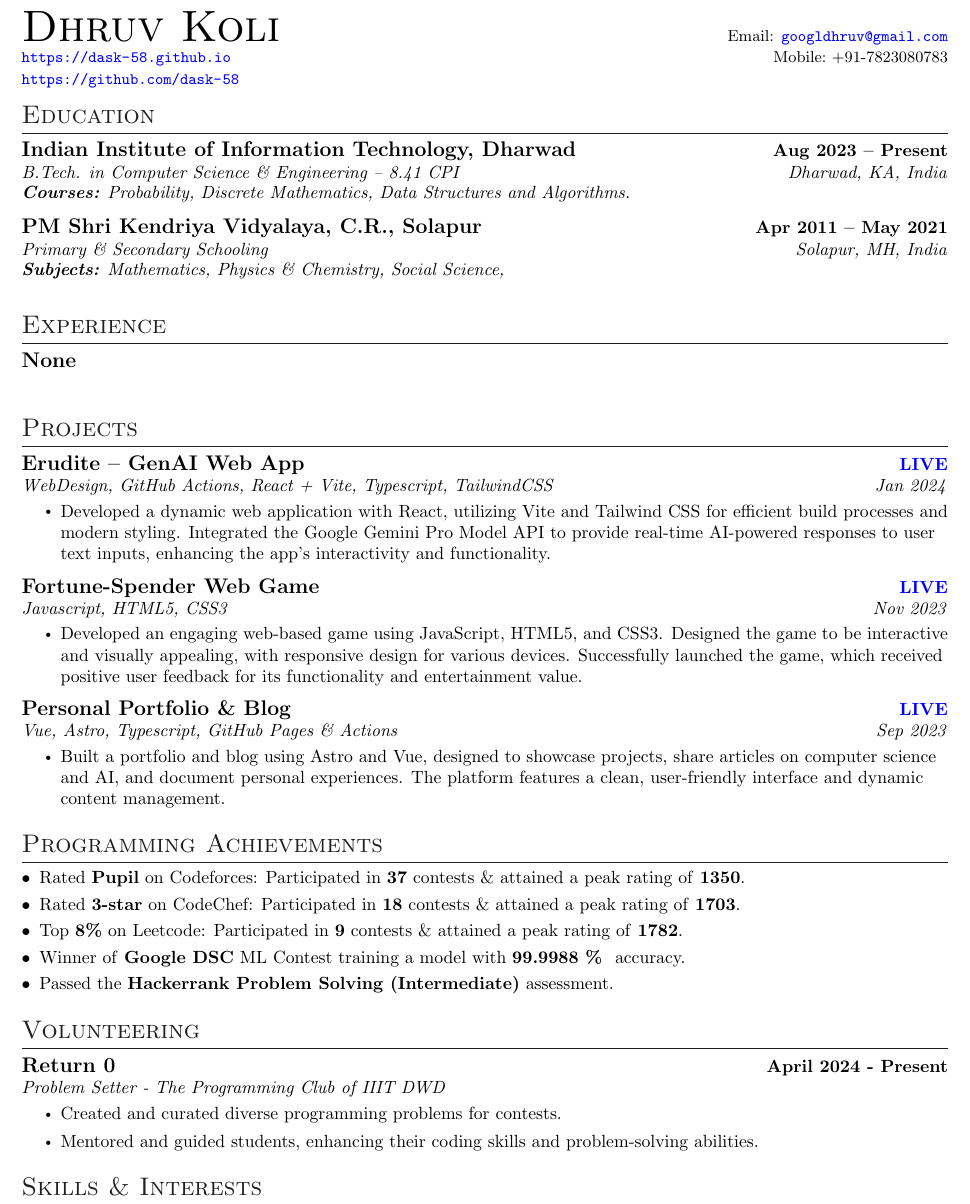
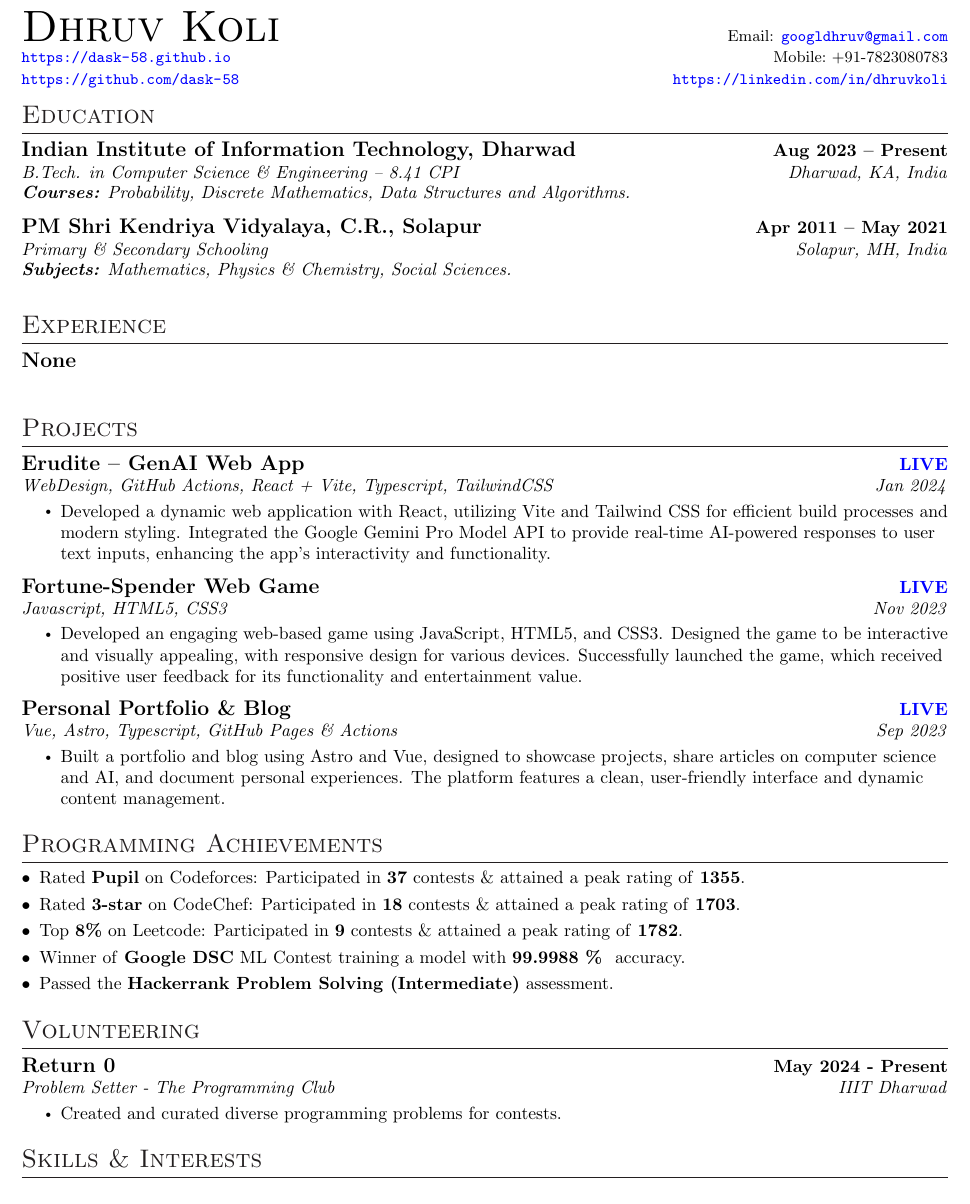
Before and after one commit to dask-58/resume, a LaTeX document (main.tex): part of the page, cut so that both start at the same text. Compiled offline with pdfLaTeX.

Commit message:
Update main.tex

```diff
--- a/main.tex
+++ b/main.tex
@@ -109,7 +109,7 @@
 \begin{tabular*}{\textwidth}{l@{\extracolsep{\fill}}r}
   {\Huge \scshape Dhruv Koli} & \small Email: \href{mailto:googldhruv@gmail.com}{\texttt{googldhruv@gmail.com}} \\
   \small \myUrl{https://dask-58.github.io} & \small Mobile:~+91-7823080783 \\
-  \small \texttt{\myUrl{https://github.com/dask-58}} \\
+  \small \texttt{\myUrl{https://github.com/dask-58}}  & \small \texttt{\myUrl{https://linkedin.com/in/dhruvkoli}} \\
 \end{tabular*}
 
 \vspace{-5pt}
@@ -123,7 +123,7 @@
 \resumeSubheading
 {PM Shri Kendriya Vidyalaya, C.R., Solapur}{Apr 2011 -- May 2021}
 {Primary \& Secondary Schooling}{Solapur, MH, India}
-{\normalsize \textit{ \normalsize{\newline{}\textbf{Subjects:} Mathematics, Physics \& Chemistry, Social Science, }}}
+{\normalsize \textit{ \normalsize{\newline{}\textbf{Subjects:} Mathematics, Physics \& Chemistry, Social Sciences.}}}
 \resumeSubHeadingListEnd
 
 \vspace{-5pt}
@@ -172,7 +172,7 @@
 \vspace{-5pt}
 \section{Programming Achievements}
 \begin{description}[font=$\bullet$]
-\item {Rated \textbf{Pupil} on Codeforces: Participated in \textbf{37} contests \& attained a peak rating of \textbf{1350}.}
+\item {Rated \textbf{Pupil} on Codeforces: Participated in \textbf{37} contests \& attained a peak rating of \textbf{1355}.}
 \vspace{-5pt}
 \item {Rated \textbf{3-star} on CodeChef: Participated in \textbf{18} contests \& attained a peak rating of \textbf{1703}.}
 \vspace{-5pt}
@@ -187,11 +187,10 @@
 \section{Volunteering}
 \resumeSubHeadingListStart
     \resumeSubheading
-      {Return 0}{April 2024 - Present}
-      {Problem Setter - The Programming Club of IIIT DWD}{}
+      {Return 0}{May 2024 - Present}
+      {Problem Setter - The Programming Club}{IIIT Dharwad}
     \resumeItemListStart
         \resumeItem{Created and curated diverse programming problems for contests.}
-        \resumeItem{Mentored and guided students, enhancing their coding skills and problem-solving abilities.}
     \resumeItemListEnd
 \resumeSubHeadingListEnd
 
```
